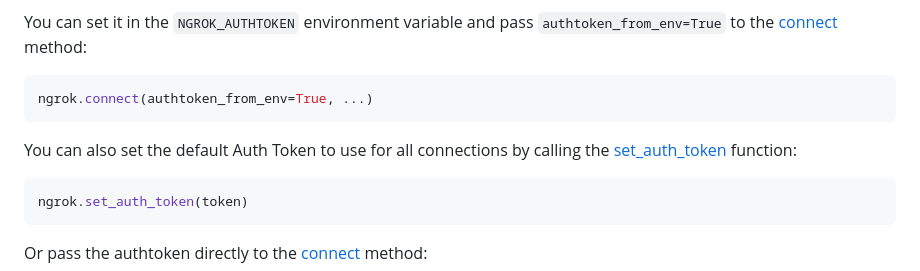
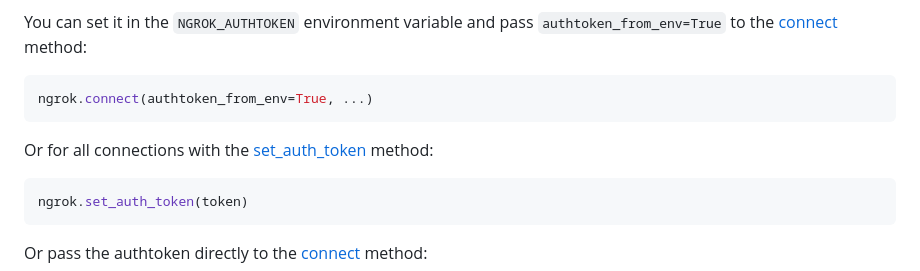
Before and after one commit to ngrok/ngrok-python, a Markdown page: README.md, the part around the change. Drawn GitHub-style.

Commit message:
Update README.md
Co-authored-by: Niji <nijikokun@gmail.com>

````diff
--- a/README.md
+++ b/README.md
@@ -74,7 +74,7 @@ You can set it in the `NGROK_AUTHTOKEN` environment variable and pass `authtoken
 ngrok.connect(authtoken_from_env=True, ...)
 ```
 
-You can also set the default Auth Token to use for all connections by calling the [set_auth_token](https://ngrok.github.io/ngrok-python/module.html) function:
+Or for all connections with the [set_auth_token](https://ngrok.github.io/ngrok-python/module.html) method:
 
 ```python
 ngrok.set_auth_token(token)
````
